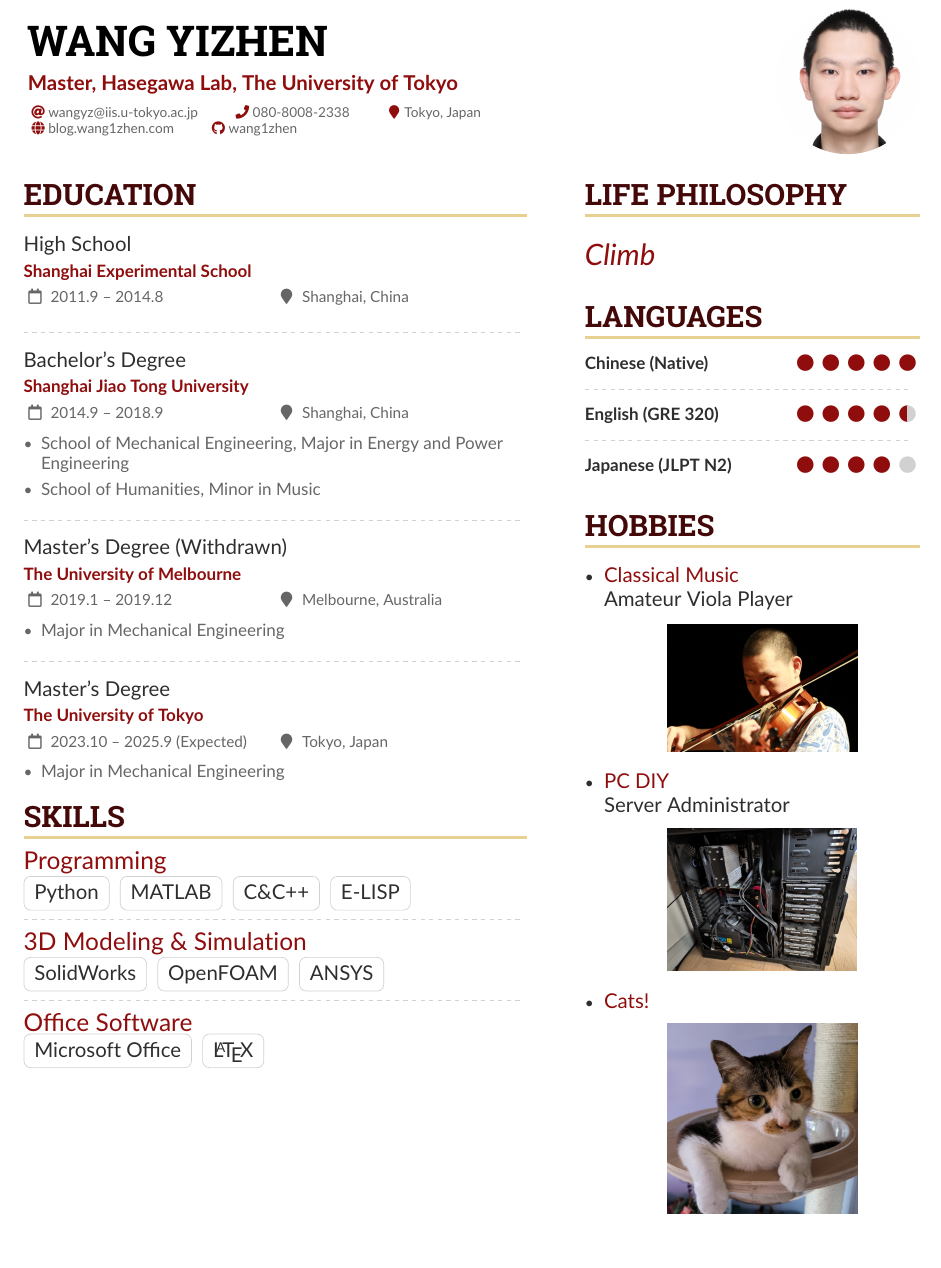
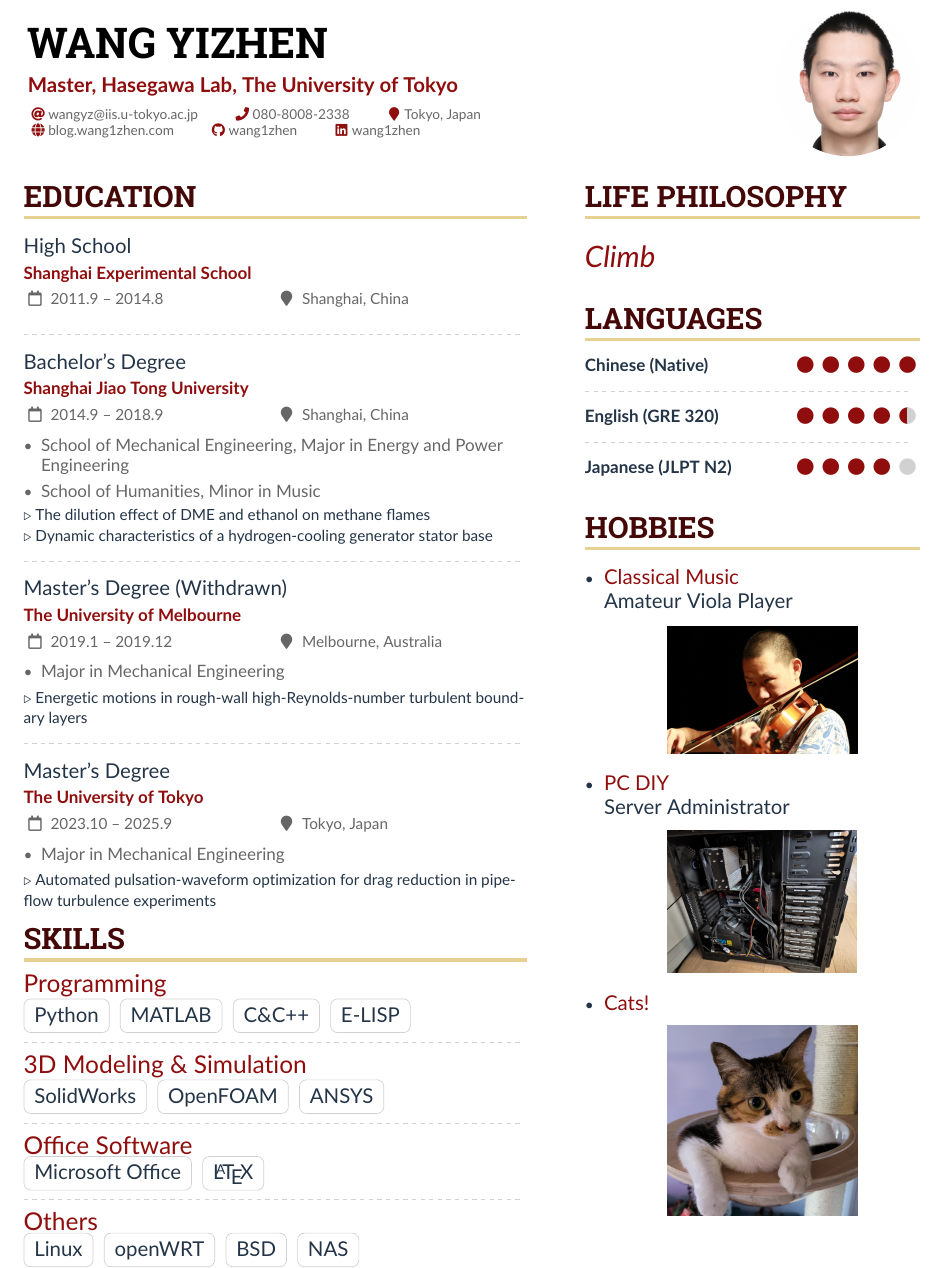
Before and after one commit to wang1zhen/resume, a LaTeX CV (main_en.tex, which reads altacv.cls): part of the page, cut so that both start at the same text. Compiled offline with pdfLaTeX.

Commit message:
modified

```diff
--- a/altacv.cls
+++ b/altacv.cls
@@ -58,7 +58,7 @@
 
 % v1.7.2 Add simpleicons to provide X icon
 % v1.7.3 But first check if the package files exist
-\IfFileExists{simpleiconsglyphs-pdftex.tex}{\RequirePackage{simpleicons}}{}
+%\IfFileExists{simpleiconsglyphs-pdftex.tex}{\RequirePackage{simpleicons}}{}
 
 % v1.7.3 Use iftex for easier access to \iftutex
 \RequirePackage{iftex}
--- a/main_en.tex
+++ b/main_en.tex
@@ -47,13 +47,14 @@
 \definecolor{DarkPastelRed}{HTML}{450808}
 \definecolor{PastelRed}{HTML}{8F0D0D}
 \definecolor{GoldenEarth}{HTML}{E7D192}
+\definecolor{MutedNavy}{HTML}{233447}
 \colorlet{name}{black}
 \colorlet{tagline}{PastelRed}
 \colorlet{heading}{DarkPastelRed}
 \colorlet{headingrule}{GoldenEarth}
 \colorlet{subheading}{PastelRed}
 \colorlet{accent}{PastelRed}
-\colorlet{emphasis}{SlateGrey}
+\colorlet{emphasis}{MutedNavy}
 \colorlet{body}{LightGrey}
 
 % Change some fonts, if necessary
@@ -108,6 +109,7 @@
   \location{Tokyo, Japan}\\
   \homepage{blog.wang1zhen.com}
   \github{wang1zhen}
+  \printinfo{\faLinkedin}{wang1zhen}[https://www.linkedin.com/in/\%E4\%B8\%80\%E8\%87\%BB-yizhen-\%E3\%82\%A4\%E3\%82\%B7\%E3\%83\%B3-\%E7\%8E\%8B-wang-\%E3\%82\%AA\%E3\%82\%A6-3a7b68110/]
   %% You can add your own arbitrary detail with
   %% \printinfo{symbol}{detail}[optional hyperlink prefix]
   % \printinfo{\faPaw}{Hey ho!}[https://example.com/]
@@ -150,6 +152,7 @@
 \item School of Mechanical Engineering, Major in Energy and Power Engineering
 \item School of Humanities, Minor in Music
 \end{itemize}
+{\small\color{emphasis}{$\triangleright$ The dilution effect of DME and ethanol on methane flames\\$\triangleright$ Dynamic characteristics of a hydrogen-cooling generator stator base}}
 
 \divider
 
@@ -157,13 +160,15 @@
 \begin{itemize}
 \item Major in Mechanical Engineering
 \end{itemize}
+{\small\color{emphasis}{$\triangleright$ Energetic motions in rough-wall high-Reynolds-number turbulent boundary layers}}
 
 \divider
 
-\cvevent{Master's Degree}{The University of Tokyo}{2023.10 -- 2025.9 (Expected)}{Tokyo, Japan}
+\cvevent{Master's Degree}{The University of Tokyo}{2023.10 -- 2025.9}{Tokyo, Japan}
 \begin{itemize}
 \item Major in Mechanical Engineering
 \end{itemize}
+{\small\color{emphasis}{$\triangleright$ Automated pulsation-waveform optimization for drag reduction in pipe-flow turbulence experiments}}
 
 \cvsection{Skills}
 
@@ -182,6 +187,12 @@
 {\Large\color{accent}{Office Software}}
 
 {\large\color{emphasis}\cvtag{Microsoft Office} \cvtag{\LaTeX}}
+
+\divider
+
+{\Large\color{accent}{Others}}
+
+{\large\color{emphasis}\cvtag{Linux} \cvtag{openWRT} \cvtag{BSD} \cvtag{NAS}}
 
 % use ONLY \newpage if you want to force a page break for
 % ONLY the current column
```
Also changed, not shown: main.tex (+12 -1 lines), main.pdf, 1 other file.
